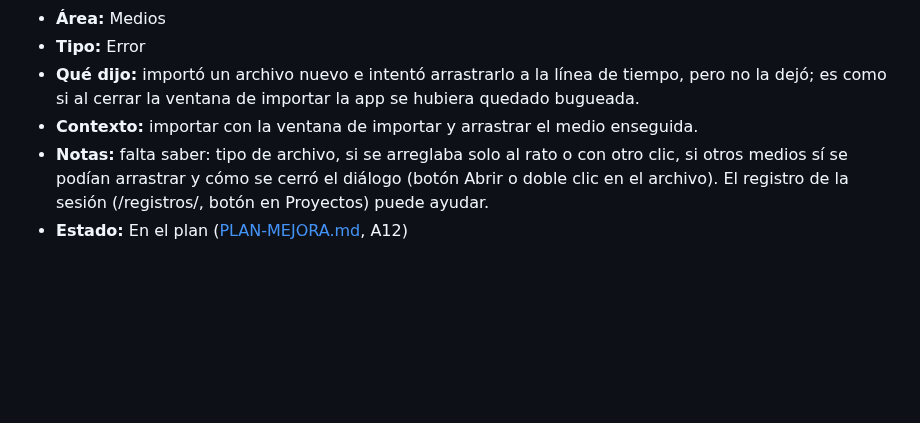
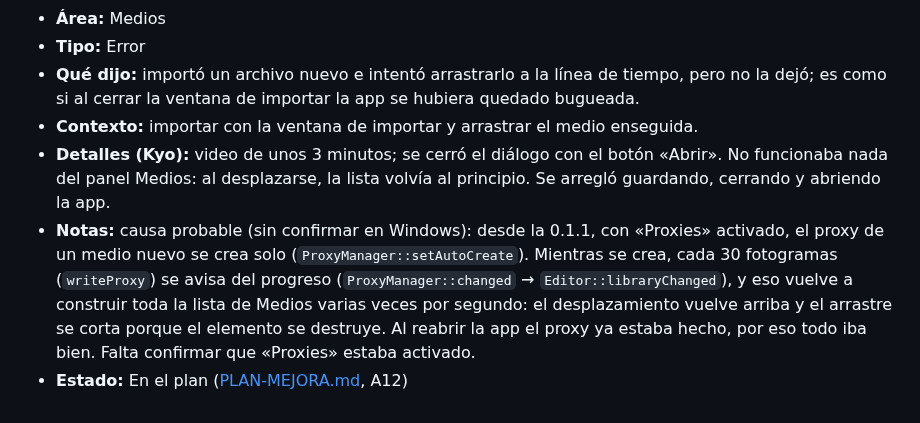
Before and after one commit to KyoSharkCode/SharkCut, a Markdown page: docs/feedback/FEEDBACK.md, the part around the change. GitHub-like rendering; blank space fills up the shorter version.

Commit message:
Feedback: detalles y causa probable de FB-026 (proxies automáticos)
Co-Authored-By: Claude Opus 5.5 <noreply@anthropic.com>
Claude-Session: https://claude.ai/code/session_0191TMxm1A2J4sTZh1zqK7xq

```diff
--- a/docs/feedback/FEEDBACK.md
+++ b/docs/feedback/FEEDBACK.md
@@ -378,8 +378,14 @@ Formato y estados: ver [README.md](README.md).
 - **Qué dijo:** importó un archivo nuevo e intentó arrastrarlo a la línea de tiempo, pero no
   la dejó; es como si al cerrar la ventana de importar la app se hubiera quedado bugueada.
 - **Contexto:** importar con la ventana de importar y arrastrar el medio enseguida.
-- **Notas:** falta saber: tipo de archivo, si se arreglaba solo al rato o con otro clic, si
-  otros medios sí se podían arrastrar y cómo se cerró el diálogo (botón Abrir o doble clic
-  en el archivo). El registro de la sesión
-  (<datos de la app>/registros/, botón en Proyectos) puede ayudar.
+- **Detalles (Kyo):** video de unos 3 minutos; se cerró el diálogo con el botón «Abrir».
+  No funcionaba nada del panel Medios: al desplazarse, la lista volvía al principio. Se
+  arregló guardando, cerrando y abriendo la app.
+- **Notas:** causa probable (sin confirmar en Windows): desde la 0.1.1, con «Proxies»
+  activado, el proxy de un medio nuevo se crea solo (`ProxyManager::setAutoCreate`).
+  Mientras se crea, cada 30 fotogramas (`writeProxy`) se avisa del progreso
+  (`ProxyManager::changed` → `Editor::libraryChanged`), y eso vuelve a construir toda la
+  lista de Medios varias veces por segundo: el desplazamiento vuelve arriba y el
+  arrastre se corta porque el elemento se destruye. Al reabrir la app el proxy ya
+  estaba hecho, por eso todo iba bien. Falta confirmar que «Proxies» estaba activado.
 - **Estado:** En el plan ([PLAN-MEJORA.md](PLAN-MEJORA.md), A12)
```
Also changed, not shown: docs/feedback/PLAN-MEJORA.md (+11 -7 lines).
